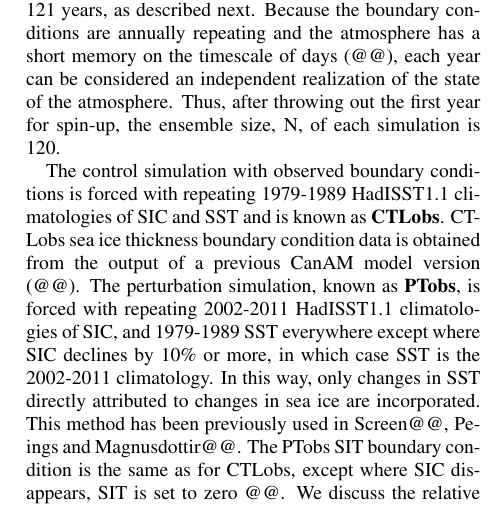
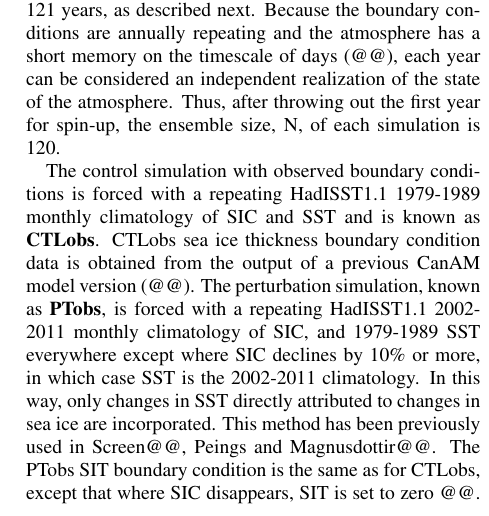
Before and after one commit to kemccusker/seaiceinfluence, a LaTeX document (SeaIceInfluence.tex): part of one column of page 2 of 3, cut so that both start at the same text. Compiled offline with pdfLaTeX.

Commit message:
Minor minor progress on Methods.

```diff
--- a/SeaIceInfluence.tex
+++ b/SeaIceInfluence.tex
@@ -159,7 +159,7 @@ To isolate the effect of sea ice on the atmosphere, we use the Canadian Centre f
 
 In order to investigate the effect of observed sea ice loss on the atmosphere, we utilize gridded sea-ice concentration and sea surface temperature data prepared by the Hadley Centre (Hadley Centre sea ice and SST dataset, version 1.1; HadISST1.1). While HadISST1.1 has some known biases @@cite, it is somewhat of an "industry standard" and has been used as boundary conditions for IPCC Atmosphere Model Intercomparison Projects (AMIP) as well as previous work attempting to tease out the effect of sea ice loss on the atmosphere @@cite. The effect of sea ice loss is examined over the satellite era, from 1979 onwards, when the observations are most reliable and the changes in sea ice are greatest. As such, to force the atmosphere model, we calculate monthly mean climatologies of HadISST1.1 sea-ice concentration and SST for the mean of years 1979-1989 as the baseline, and 2002-2011 as the perturbation period. These monthly climatologies are used as repeating boundary conditions in CanAM4 for 121 years, as described next. Because the boundary conditions are annually repeating and the atmosphere has a short memory on the timescale of days (@@), each year can be considered an independent realization of the state of the atmosphere. Thus, after throwing out the first year for spin-up, the ensemble size, N, of each simulation is 120.
 
-The control simulation with observed boundary conditions is forced with repeating 1979-1989 HadISST1.1 climatologies of SIC and SST and is known as \textbf{CTLobs}. CTLobs sea ice thickness boundary condition data is obtained from the output of a previous CanAM model version (@@). The perturbation simulation, known as \textbf{PTobs}, is forced with repeating 2002-2011 HadISST1.1 climatologies of SIC, and 1979-1989 SST everywhere except where SIC declines by 10\% or more, in which case SST is the 2002-2011 climatology. In this way, only changes in SST directly attributed to changes in sea ice are incorporated. This method has been previously used in Screen@@, Peings and Magnusdottir@@. The PTobs SIT boundary condition is the same as for CTLobs, except where SIC disappears, SIT is set to zero @@. We discuss the relative importance of including changes in both local SST and sea-ice thickness in Section @@.
+The control simulation with observed boundary conditions is forced with a repeating HadISST1.1 1979-1989 monthly climatology of SIC and SST and is known as \textbf{CTLobs}. CTLobs sea ice thickness boundary condition data is obtained from the output of a previous CanAM model version (@@). The perturbation simulation, known as \textbf{PTobs}, is forced with a repeating HadISST1.1 2002-2011 monthly climatology of SIC, and 1979-1989 SST everywhere except where SIC declines by 10\% or more, in which case SST is the 2002-2011 climatology. In this way, only changes in SST directly attributed to changes in sea ice are incorporated. This method has been previously used in Screen@@, Peings and Magnusdottir@@. The PTobs SIT boundary condition is the same as for CTLobs, except that where SIC disappears, SIT is set to zero @@. We discuss the relative importance of including changes in both local SST and sea-ice thickness in Section @@.
 
 Unless otherwise noted, results will be presented as anomalies from the 120-year average of CTLobs. When looked at in this way, the forcing is effectively the anomaly patterns of sea-ice concentration, thickness, and SST.
 
```
